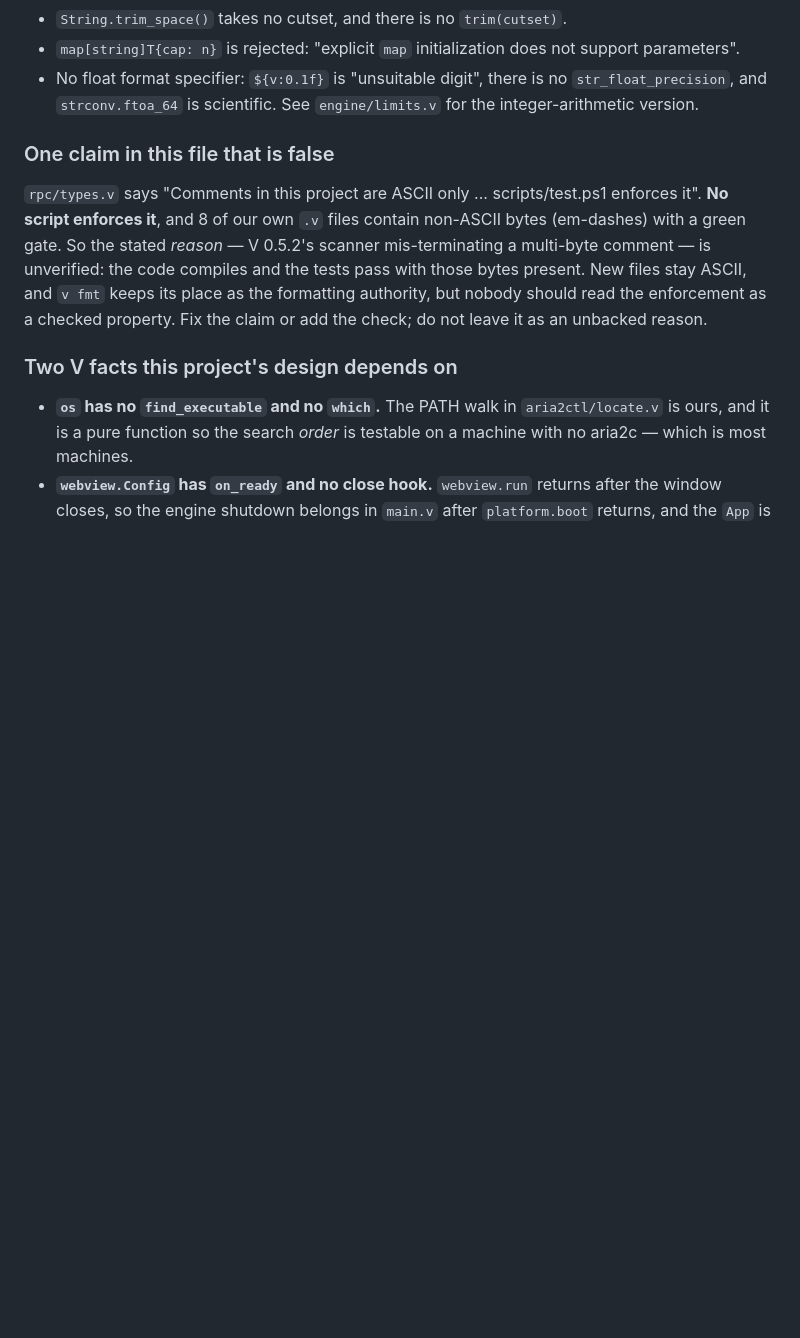
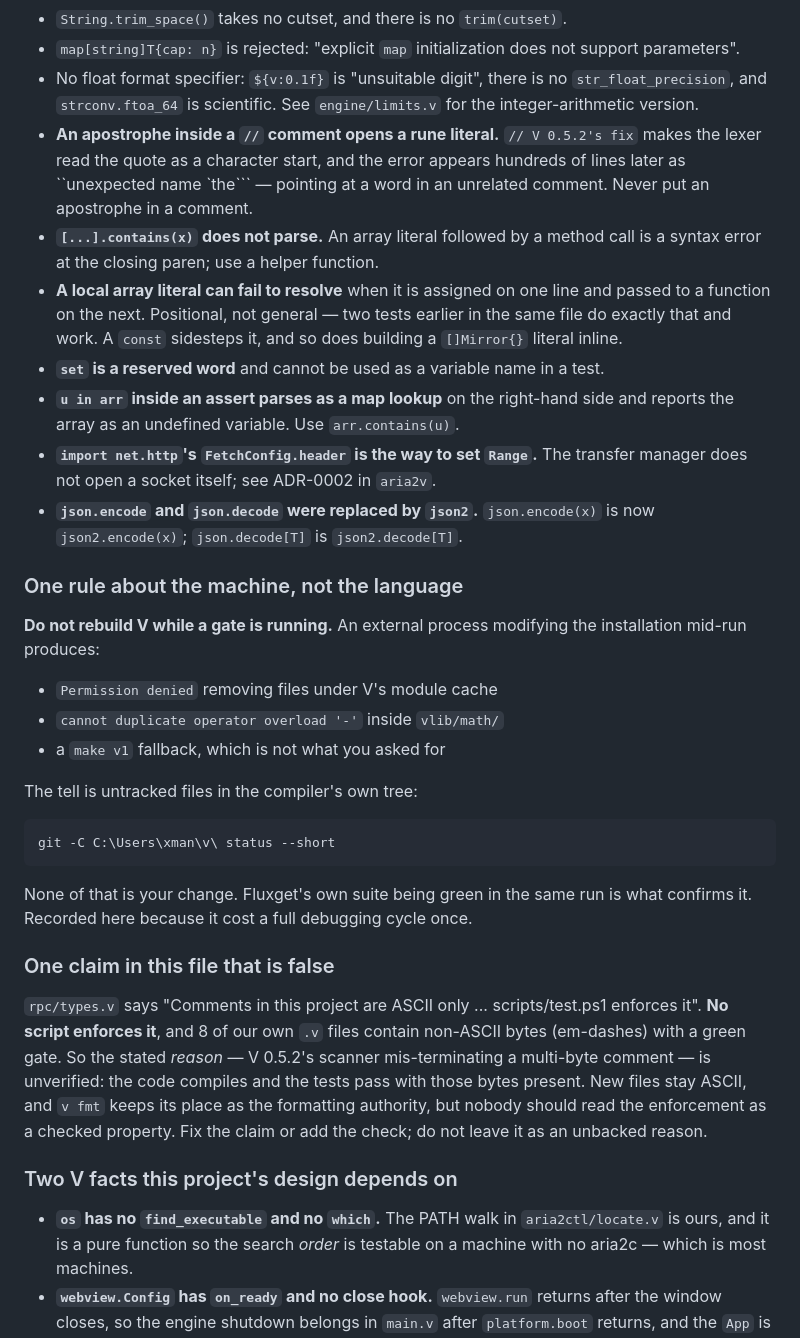
Before and after one commit to metif12/fluxget, a Markdown page: AGENTS.md, the part around the change. Rendered like a GitHub page; blank space fills up the shorter version.

````diff
--- a/AGENTS.md
+++ b/AGENTS.md
@@ -172,6 +172,39 @@ list is below, and each one is recorded in the file that hit it.
 - No float format specifier: `${v:0.1f}` is "unsuitable digit", there is no
   `str_float_precision`, and `strconv.ftoa_64` is scientific. See
   `engine/limits.v` for the integer-arithmetic version.
+- **An apostrophe inside a `//` comment opens a rune literal.** `// V 0.5.2's fix`
+  makes the lexer read the quote as a character start, and the error appears
+  hundreds of lines later as ``unexpected name `the``` — pointing at a word in an
+  unrelated comment. Never put an apostrophe in a comment.
+- **`[...].contains(x)` does not parse.** An array literal followed by a method
+  call is a syntax error at the closing paren; use a helper function.
+- **A local array literal can fail to resolve** when it is assigned on one line
+  and passed to a function on the next. Positional, not general — two tests
+  earlier in the same file do exactly that and work. A `const` sidesteps it, and
+  so does building a `[]Mirror{}` literal inline.
+- **`set` is a reserved word** and cannot be used as a variable name in a test.
+- **`u in arr` inside an assert parses as a map lookup** on the right-hand side
+  and reports the array as an undefined variable. Use `arr.contains(u)`.
+- **`import net.http`'s `FetchConfig.header` is the way to set `Range`.** The
+  transfer manager does not open a socket itself; see ADR-0002 in `aria2v`.
+- **`json.encode` and `json.decode` were replaced by `json2`.** `json.encode(x)`
+  is now `json2.encode(x)`; `json.decode[T]` is `json2.decode[T]`.
+
+### One rule about the machine, not the language
+
+**Do not rebuild V while a gate is running.** An external process modifying the
+installation mid-run produces:
+
+- `Permission denied` removing files under V's module cache
+- `cannot duplicate operator overload '-'` inside `vlib/math/`
+- a `make v1` fallback, which is not what you asked for
+
+The tell is untracked files in the compiler's own tree:
+```powershell
+git -C C:\Users\xman\v\ status --short
+```
+None of that is your change. Fluxget's own suite being green in the same run is
+what confirms it. Recorded here because it cost a full debugging cycle once.
 
 ### One claim in this file that is false
 
````
Also changed, not shown: README.md (+43 -8 lines), docs/BACKLOG.md (added, +78 -0 lines).
